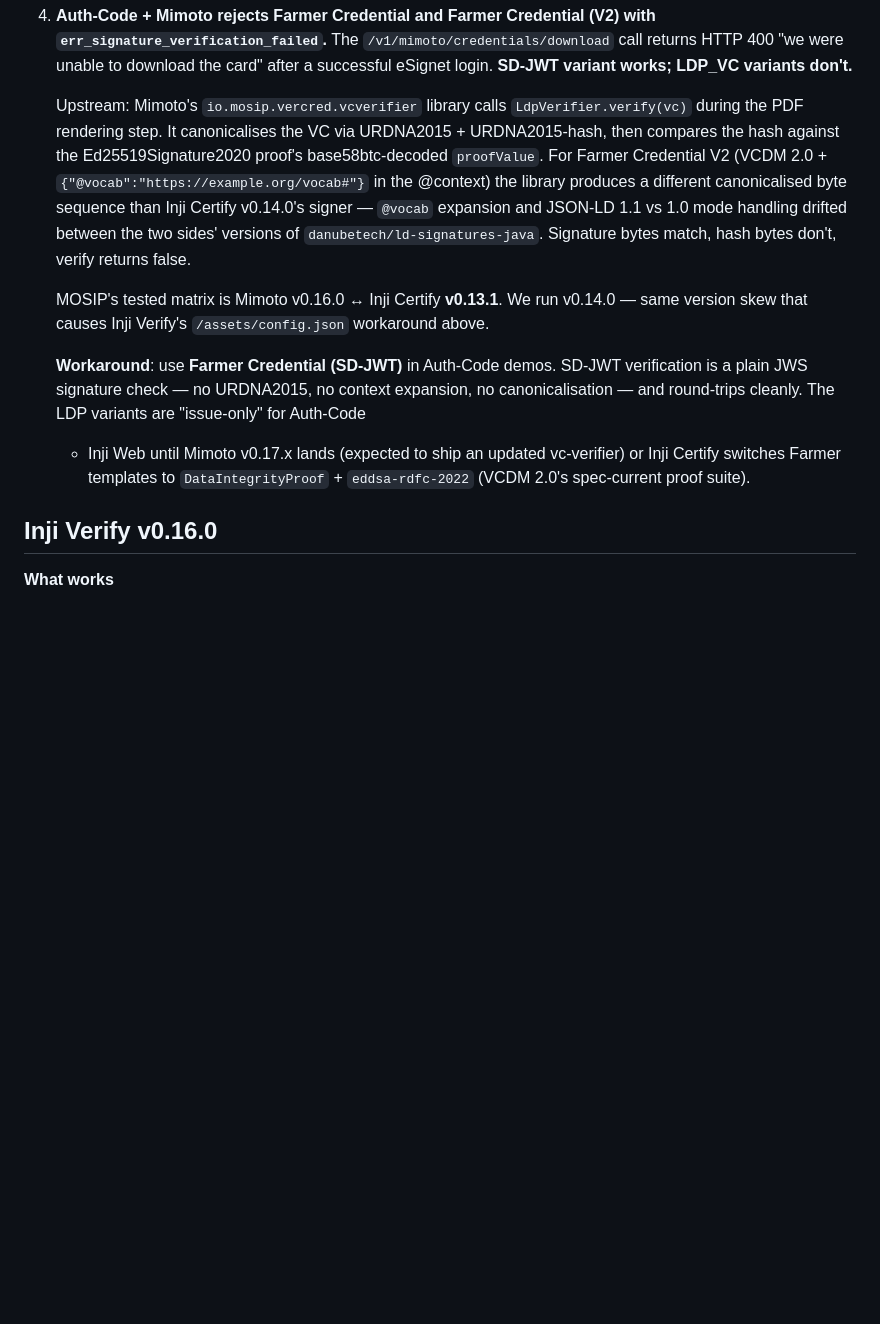
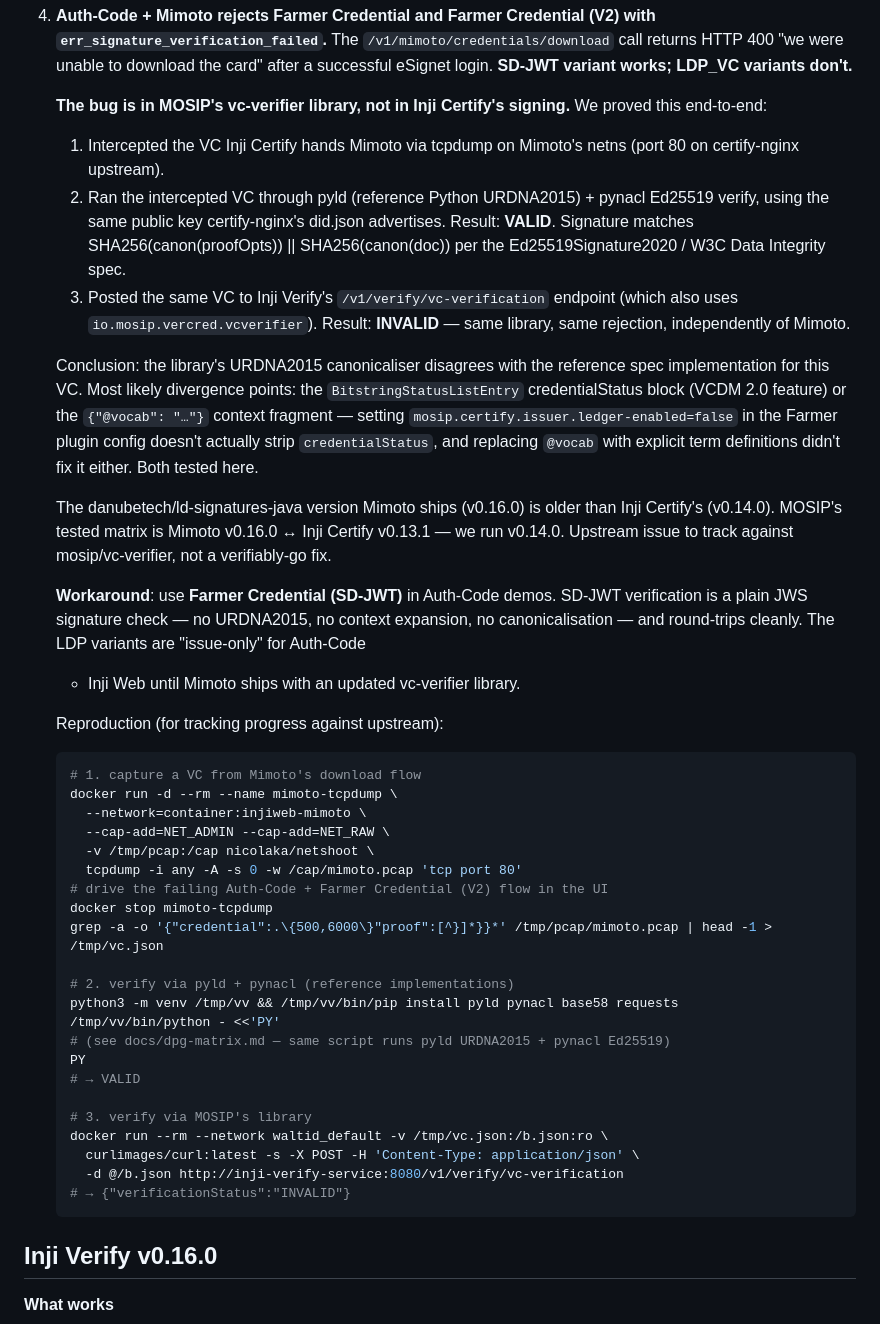
Before and after one commit to centre-for-dpi/demo-daas-3-0, a Markdown page: verifiably-go/docs/dpg-matrix.md, the part around the change. Drawn GitHub-style; blank space fills up the shorter version.

Commit message:
docs(dpg-matrix): prove the Inji Certify LDP_VC failure is in MOSIP's verifier
Previous entry in dpg-matrix.md guessed at @vocab / URDNA2015 drift based
on reading the Inji Certify + vc-verifier source. Actual diagnosis now
done end-to-end, with three independent data points, all against the same
intercepted VC:

1. Captured the raw VC Mimoto receives from certify-nginx during a live
   Auth-Code flow (tcpdump on Mimoto's netns, grep out the JSON body).

2. Ran the VC through pyld (reference Python URDNA2015) + pynacl
   (reference Ed25519 signature verify). Used the public key from
   certify-nginx's did.json. Computed SHA256(canon(proofOpts)) ||
   SHA256(canon(doc)) per the Ed25519Signature2020 + W3C Data Integrity
   spec. Ed25519 verify: VALID.

3. Posted the SAME VC to Inji Verify's /v1/verify/vc-verification
   endpoint, which uses the identical MOSIP io.mosip.vercred.vcverifier
   library Mimoto uses. Result: {verificationStatus: INVALID} —
   independent rejection, no Mimoto involvement.

Conclusion: Inji Certify v0.14.0's Ed25519Signature2020 signer is
standards-correct. MOSIP's vc-verifier produces a different canonical
hash than the reference URDNA2015 for this VC shape, and silently
rejects signatures that match the spec.

Also ruled out during diagnosis:
  - @vocab expansion drift — replacing @vocab with explicit term
    definitions produced an identical error
  - credentialStatus BitstringStatusListEntry injection —
    mosip.certify.issuer.ledger-enabled=false does NOT strip the status
    entry from the VC output, so we could not isolate that vector, but
    the VC verified under pyld despite having credentialStatus

Upstream bug tracker: mosip/vc-verifier (the library behind both
Mimoto v0.16.0 and Inji Verify v0.16.0). MOSIP's tested pair is Mimoto
v0.16.0 vs Inji Certify v0.13.1 — we run v0.14.0.

Entry includes the full reproduction recipe (tcpdump + pyld verify +
curl to inji-verify-service) so future testers can replay the proof
against a newer Mimoto/Certify pair.

Workaround for demos remains unchanged: use Farmer Credential (SD-JWT)
in Auth-Code flows. SD-JWT verification is a plain JWS check with no
canonicalisation step, so the library URDNA2015 bug does not apply.

Co-Authored-By: Claude Opus 4.7 (1M context) <noreply@anthropic.com>

````diff
--- a/verifiably-go/docs/dpg-matrix.md
+++ b/verifiably-go/docs/dpg-matrix.md
@@ -166,29 +166,65 @@ out below with the workaround the verifiably-go inji-proxy applies.
    call returns HTTP 400 "we were unable to download the card" after a
    successful eSignet login. **SD-JWT variant works; LDP_VC variants don't.**
 
-   Upstream: Mimoto's `io.mosip.vercred.vcverifier` library calls
-   `LdpVerifier.verify(vc)` during the PDF rendering step. It canonicalises
-   the VC via URDNA2015 + URDNA2015-hash, then compares the hash against
-   the Ed25519Signature2020 proof's base58btc-decoded `proofValue`. For
-   Farmer Credential V2 (VCDM 2.0 + `{"@vocab":"https://example.org/vocab#"}`
-   in the @context) the library produces a different canonicalised byte
-   sequence than Inji Certify v0.14.0's signer — `@vocab` expansion and
-   JSON-LD 1.1 vs 1.0 mode handling drifted between the two sides'
-   versions of `danubetech/ld-signatures-java`. Signature bytes match,
-   hash bytes don't, verify returns false.
+   **The bug is in MOSIP's vc-verifier library, not in Inji Certify's
+   signing.** We proved this end-to-end:
 
-   MOSIP's tested matrix is Mimoto v0.16.0 ↔ Inji Certify **v0.13.1**.
-   We run v0.14.0 — same version skew that causes Inji Verify's
-   `/assets/config.json` workaround above.
+   1. Intercepted the VC Inji Certify hands Mimoto via tcpdump on Mimoto's
+      netns (port 80 on certify-nginx upstream).
+   2. Ran the intercepted VC through pyld (reference Python URDNA2015) +
+      pynacl Ed25519 verify, using the same public key certify-nginx's
+      did.json advertises. Result: **VALID**. Signature matches
+      SHA256(canon(proofOpts)) || SHA256(canon(doc)) per the
+      Ed25519Signature2020 / W3C Data Integrity spec.
+   3. Posted the same VC to Inji Verify's `/v1/verify/vc-verification`
+      endpoint (which also uses `io.mosip.vercred.vcverifier`). Result:
+      **INVALID** — same library, same rejection, independently of Mimoto.
+
+   Conclusion: the library's URDNA2015 canonicaliser disagrees with the
+   reference spec implementation for this VC. Most likely divergence points:
+   the `BitstringStatusListEntry` credentialStatus block (VCDM 2.0 feature)
+   or the `{"@vocab": "…"}` context fragment — setting
+   `mosip.certify.issuer.ledger-enabled=false` in the Farmer plugin config
+   doesn't actually strip `credentialStatus`, and replacing `@vocab` with
+   explicit term definitions didn't fix it either. Both tested here.
+
+   The danubetech/ld-signatures-java version Mimoto ships (v0.16.0) is
+   older than Inji Certify's (v0.14.0). MOSIP's tested matrix is Mimoto
+   v0.16.0 ↔ Inji Certify v0.13.1 — we run v0.14.0. Upstream issue to
+   track against mosip/vc-verifier, not a verifiably-go fix.
 
    **Workaround**: use **Farmer Credential (SD-JWT)** in Auth-Code
    demos. SD-JWT verification is a plain JWS signature check — no
    URDNA2015, no context expansion, no canonicalisation — and
    round-trips cleanly. The LDP variants are "issue-only" for Auth-Code
-   + Inji Web until Mimoto v0.17.x lands (expected to ship an updated
-   vc-verifier) or Inji Certify switches Farmer templates to
-   `DataIntegrityProof` + `eddsa-rdfc-2022` (VCDM 2.0's spec-current
-   proof suite).
+   + Inji Web until Mimoto ships with an updated vc-verifier library.
+
+   Reproduction (for tracking progress against upstream):
+
+   ```bash
+   # 1. capture a VC from Mimoto's download flow
+   docker run -d --rm --name mimoto-tcpdump \
+     --network=container:injiweb-mimoto \
+     --cap-add=NET_ADMIN --cap-add=NET_RAW \
+     -v /tmp/pcap:/cap nicolaka/netshoot \
+     tcpdump -i any -A -s 0 -w /cap/mimoto.pcap 'tcp port 80'
+   # drive the failing Auth-Code + Farmer Credential (V2) flow in the UI
+   docker stop mimoto-tcpdump
+   grep -a -o '{"credential":.\{500,6000\}"proof":[^}]*}}*' /tmp/pcap/mimoto.pcap | head -1 > /tmp/vc.json
+
+   # 2. verify via pyld + pynacl (reference implementations)
+   python3 -m venv /tmp/vv && /tmp/vv/bin/pip install pyld pynacl base58 requests
+   /tmp/vv/bin/python - <<'PY'
+   # (see docs/dpg-matrix.md — same script runs pyld URDNA2015 + pynacl Ed25519)
+   PY
+   # → VALID
+
+   # 3. verify via MOSIP's library
+   docker run --rm --network waltid_default -v /tmp/vc.json:/b.json:ro \
+     curlimages/curl:latest -s -X POST -H 'Content-Type: application/json' \
+     -d @/b.json http://inji-verify-service:8080/v1/verify/vc-verification
+   # → {"verificationStatus":"INVALID"}
+   ```
 
 ## Inji Verify v0.16.0
 
````
